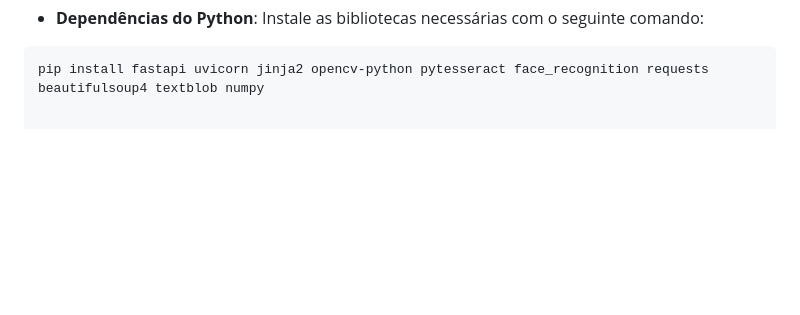
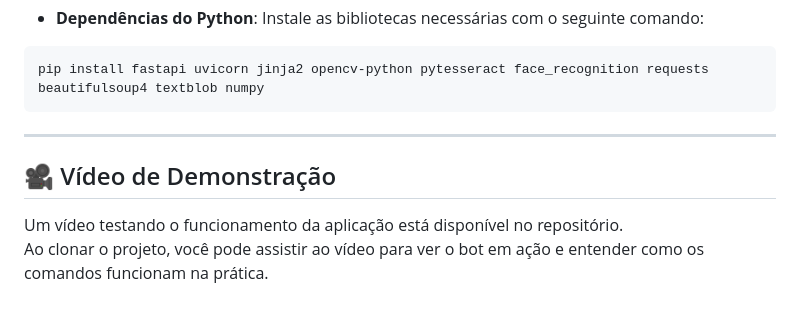
Before and after one commit to MattSantana/know-your-fan, a Markdown page: README.md, the part around the change. GitHub-like rendering; blank space fills up the shorter version.

````diff
--- a/README.md
+++ b/README.md
@@ -65,3 +65,10 @@ Antes de executar a aplicação, é necessário ter os seguintes itens instalado
 
 ```bash
 pip install fastapi uvicorn jinja2 opencv-python pytesseract face_recognition requests beautifulsoup4 textblob numpy
+```
+---
+
+## 🎥 Vídeo de Demonstração
+
+Um vídeo testando o funcionamento da aplicação está disponível no repositório.
+Ao clonar o projeto, você pode assistir ao vídeo para ver o bot em ação e entender como os comandos funcionam na prática.
````
